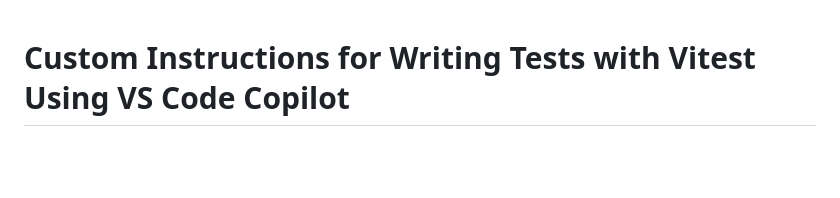
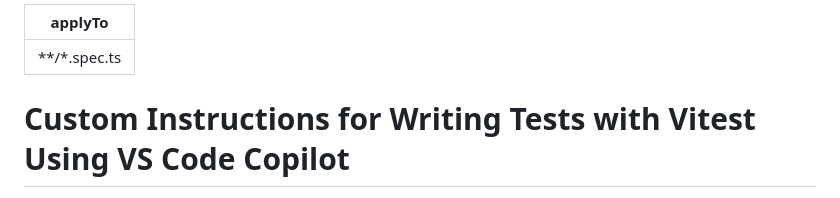
Before and after one commit to ankemp/tomorrow, a Markdown page: docs/unit-tests.instructions.md, the part around the change. Rendered like a GitHub page; blank space fills up the shorter version.

Commit message:
Updated copilot instructions workspace setting, renamed file

```diff
--- a/docs/test-generation-instructions.md
+++ b/docs/unit-tests.instructions.md
@@ -1,3 +1,7 @@
+---
+applyTo: '**/*.spec.ts'
+---
+
 # Custom Instructions for Writing Tests with Vitest Using VS Code Copilot
 
 1. **Writing Tests**
```
